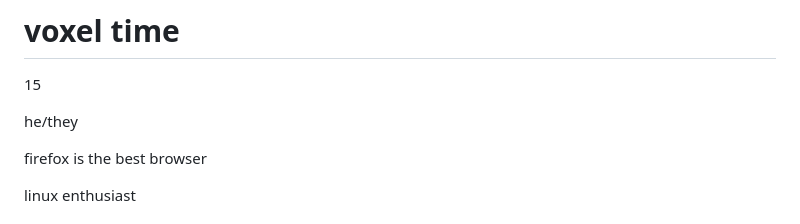
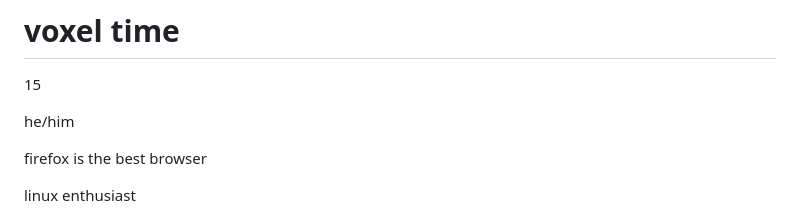
Before and after one commit to voxelgit/voxelgit.github.io, a Markdown page: README.md, the part around the change. GitHub-like rendering.

```diff
--- a/README.md
+++ b/README.md
@@ -4,7 +4,7 @@
 
 15
 
-he/they
+he/him
 
 firefox is the best browser
 
```
